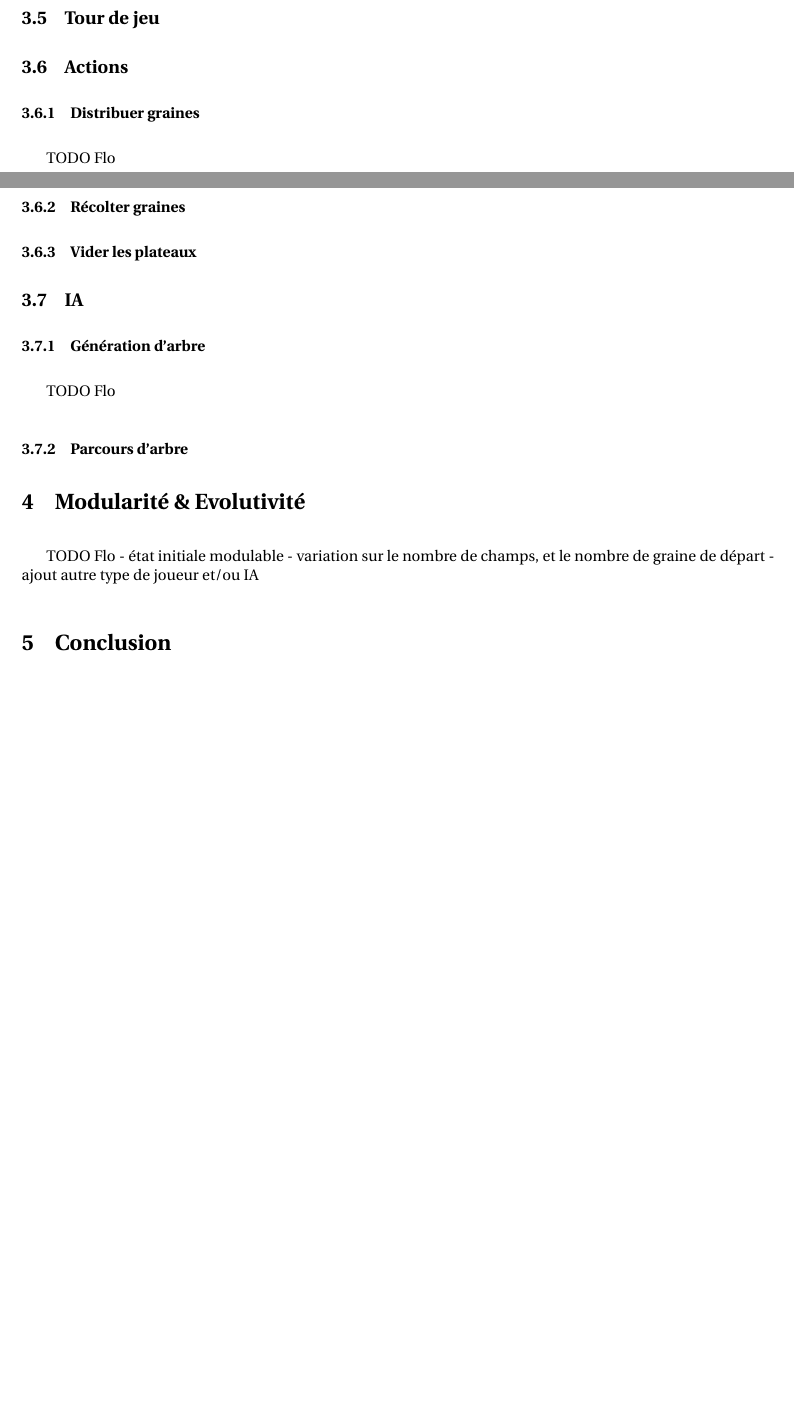
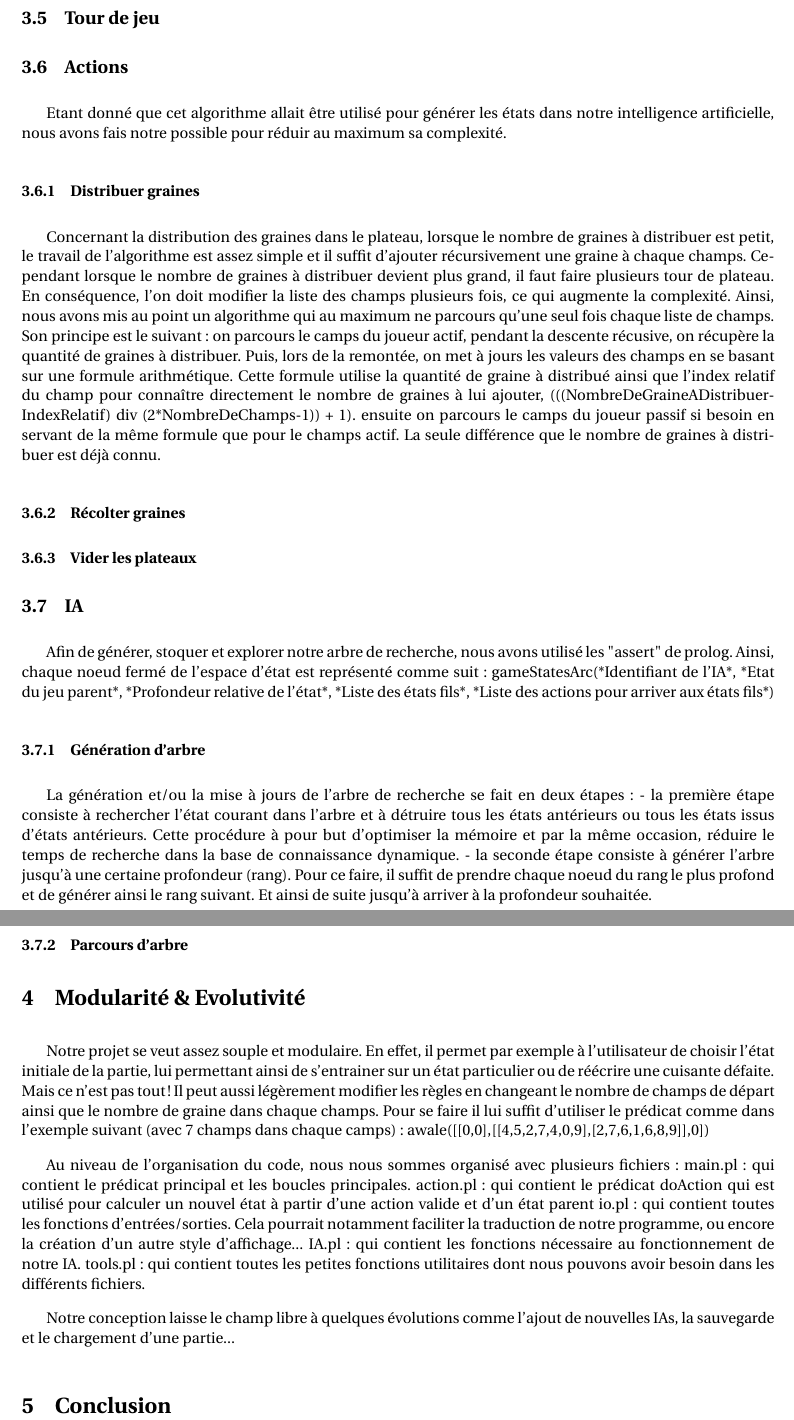
Before and after one commit to frozarmony/Awaladin-florIAn, a LaTeX paper (rapport.tex): two parts of pages 2 and 3 of 3 before the commit and two parts of pages 3 and 4 of 4 after it, joined at a grey line, cut so that both start at the same text, the shorter picture padded with empty space. Compiled offline with pdfLaTeX; a LaTeX package or settings file that is missing is left out.

Commit message:
Corrections et Premier jet pour le rapport

```diff
--- a/rapport.tex
+++ b/rapport.tex
@@ -147,9 +168,16 @@ TODO Flo
 
 \subsection{Actions}
 
+Etant donné que cet algorithme allait être utilisé pour générer les états dans notre intelligence artificielle, nous avons fais notre possible pour réduir au maximum sa complexité.
+
 \subsubsection{Distribuer graines}
 
-TODO Flo
+	Concernant la distribution des graines dans le plateau, lorsque le nombre de graines à distribuer est petit, le travail de l'algorithme est assez simple et il suffit d'ajouter récursivement une graine à chaque champs.
+Cependant lorsque le nombre de graines à distribuer devient plus grand, il faut faire plusieurs tour de plateau. En conséquence, l'on doit modifier la liste des champs plusieurs fois, ce qui augmente la complexité.
+Ainsi, nous avons mis au point un algorithme qui au maximum ne parcours qu'une seul fois chaque liste de champs.
+Son principe est le suivant :
+	on parcours le camps du joueur actif, pendant la descente récusive, on récupère la quantité de graines à distribuer. Puis, lors de la remontée, on met à jours les valeurs des champs en se basant sur une formule arithmétique. Cette formule utilise la quantité de graine à distribué ainsi que l'index relatif du champ pour connaître directement le nombre de graines à lui ajouter, (((NombreDeGraineADistribuer-IndexRelatif) div (2*NombreDeChamps-1)) + 1).
+	ensuite on parcours le camps du joueur passif si besoin en servant de la même formule que pour le champs actif. La seule différence que le nombre de graines à distribuer est déjà connu.
 
 \subsubsection{Récolter graines}
 
@@ -159,18 +187,31 @@ TODO Flo
 
 \subsection{IA}
 
+Afin de générer, stoquer et explorer notre arbre de recherche, nous avons utilisé les "assert" de prolog. Ainsi, chaque noeud fermé de l'espace d'état est représenté comme suit :
+	gameStatesArc(*Identifiant de l'IA*, *Etat du jeu parent*, *Profondeur relative de l'état*, *Liste des états fils*, *Liste des actions pour arriver aux états fils*)
+
 \subsubsection{Génération d'arbre}
 
-TODO Flo
+La génération et/ou la mise à jours de l'arbre de recherche se fait en deux étapes:
+	- la première étape consiste à rechercher l'état courant dans l'arbre et à détruire tous les états antérieurs ou tous les états issus d'états antérieurs. Cette procédure à pour but d'optimiser la mémoire et par la même occasion, réduire le temps de recherche dans la base de connaissance dynamique.
+	- la seconde étape consiste à générer l'arbre jusqu'à une certaine profondeur (rang). Pour ce faire, il suffit de prendre chaque noeud du rang le plus profond et de générer ainsi le rang suivant. Et ainsi de suite jusqu'à arriver à la profondeur souhaitée.
 
 \subsubsection{Parcours d'arbre}
 
 \section{Modularité \& Evolutivité}
 
-TODO Flo
-	- état initiale modulable
-	- variation sur le nombre de champs, et le nombre de graine de départ
-	- ajout autre type de joueur et/ou IA
+Notre projet se veut assez souple et modulaire. En effet, il permet par exemple à l'utilisateur de choisir l'état initiale de la partie, lui permettant ainsi de s'entrainer sur un état particulier ou de réécrire une cuisante défaite.
+Mais ce n'est pas tout! Il peut aussi légèrement modifier les règles en changeant le nombre de champs de départ ainsi que le nombre de graine dans chaque champs. Pour se faire il lui suffit d'utiliser le prédicat comme dans l'exemple suivant (avec 7 champs dans chaque camps):
+	awale([[0,0],[[4,5,2,7,4,0,9],[2,7,6,1,6,8,9]],0])
+
+Au niveau de l'organisation du code, nous nous sommes organisé avec plusieurs fichiers:
+	main.pl:		qui contient le prédicat principal et les boucles principales.
+	action.pl:		qui contient le prédicat doAction qui est utilisé pour calculer un nouvel état à partir d'une action valide et d'un état parent
+	io.pl:			qui contient toutes les fonctions d'entrées/sorties. Cela pourrait notamment faciliter la traduction de notre programme, ou encore la création d'un autre style d'affichage...
+	IA.pl:			qui contient les fonctions nécessaire au fonctionnement de notre IA.
+	tools.pl:		qui contient toutes les petites fonctions utilitaires dont nous pouvons avoir besoin dans les différents fichiers.
+
+Notre conception laisse le champ libre à quelques évolutions comme l'ajout de nouvelles IAs, la sauvegarde et le chargement d'une partie...
 
 \section{Conclusion}
 
```
Also changed, not shown: rapport.tex (23 more changed lines), 1 other file.
